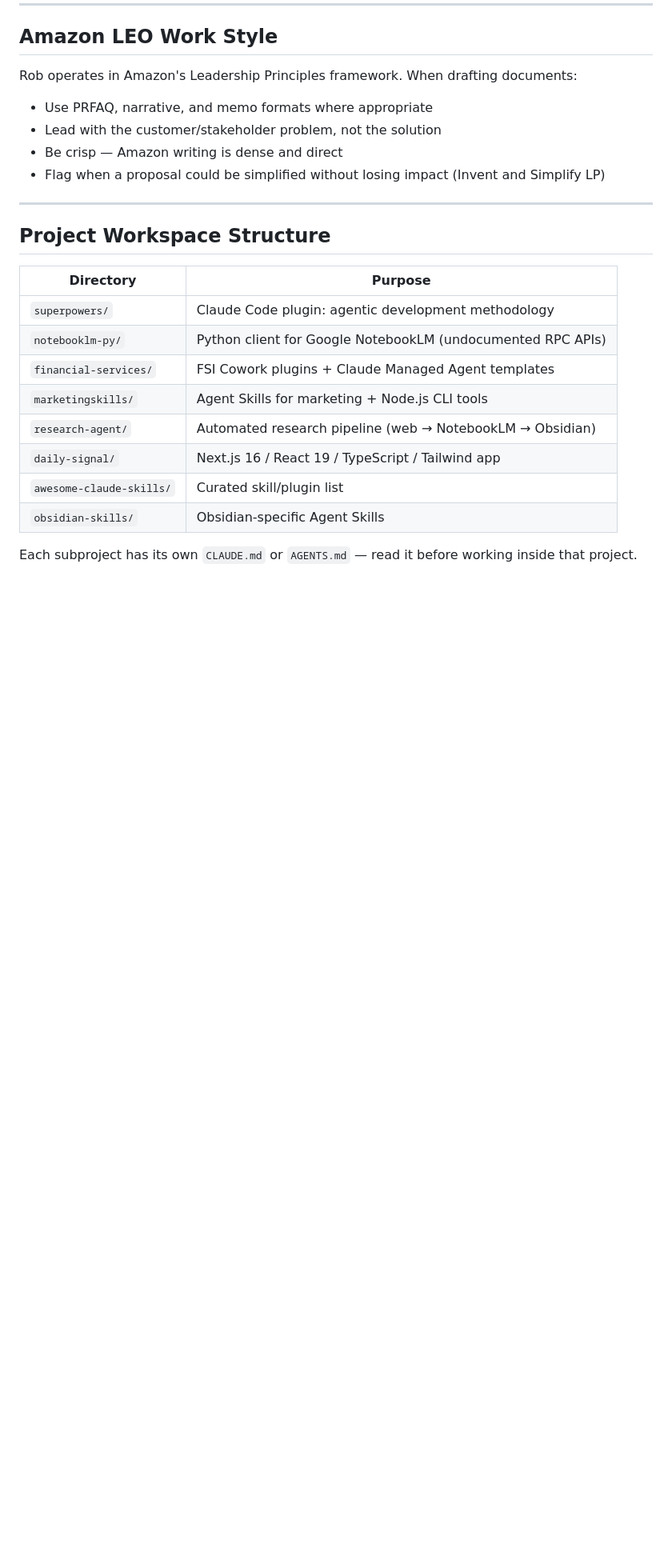
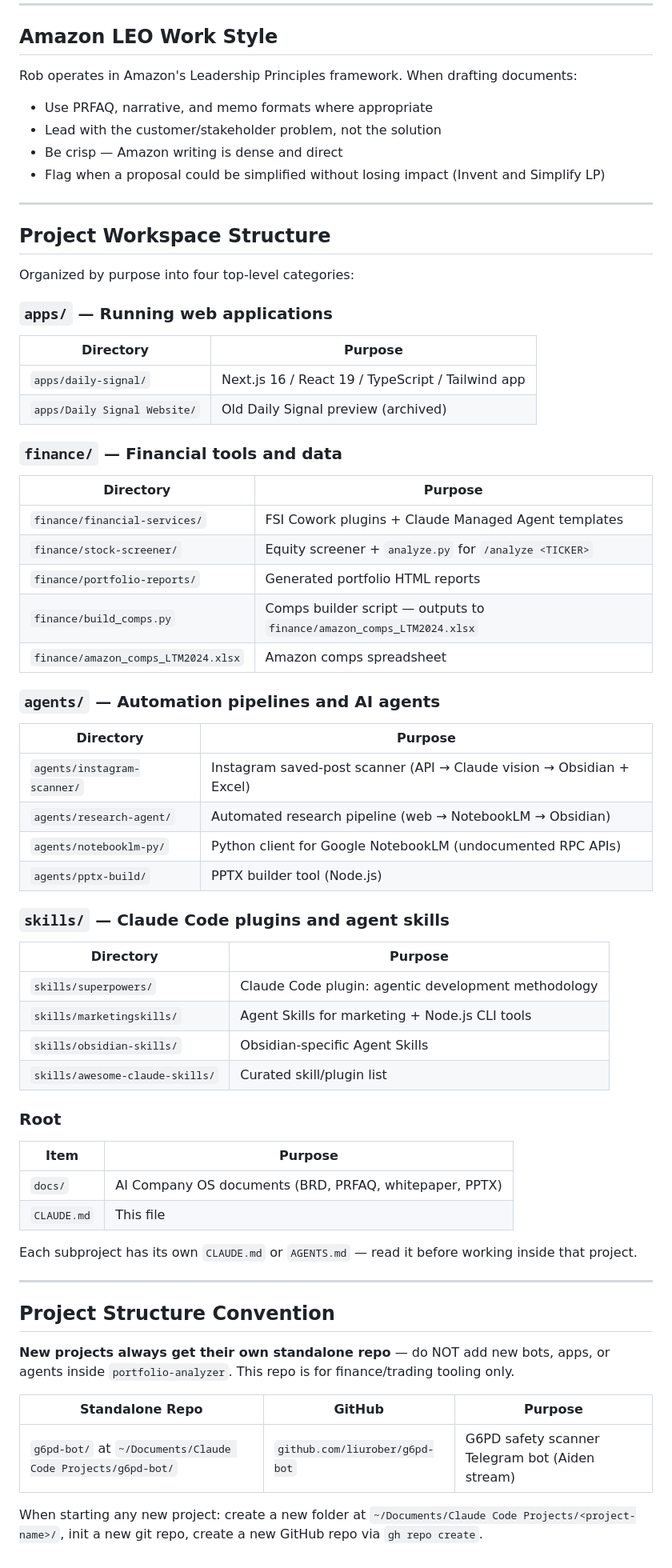
Before and after one commit to liurober/portfolio-analyzer, a Markdown page: Documents/Claude Code Projects/CLAUDE.md, the part around one of its changes. Shown at 80% size. Rendered like a GitHub page; blank space fills up the shorter version.

```diff
--- a/Documents/Claude Code Projects/CLAUDE.md
+++ b/Documents/Claude Code Projects/CLAUDE.md
@@ -152,15 +191,55 @@ Rob operates in Amazon's Leadership Principles framework. When drafting document
 
 ## Project Workspace Structure
 
+Organized by purpose into four top-level categories:
+
+### `apps/` — Running web applications
 | Directory | Purpose |
 |---|---|
-| `superpowers/` | Claude Code plugin: agentic development methodology |
-| `notebooklm-py/` | Python client for Google NotebookLM (undocumented RPC APIs) |
-| `financial-services/` | FSI Cowork plugins + Claude Managed Agent templates |
-| `marketingskills/` | Agent Skills for marketing + Node.js CLI tools |
-| `research-agent/` | Automated research pipeline (web → NotebookLM → Obsidian) |
-| `daily-signal/` | Next.js 16 / React 19 / TypeScript / Tailwind app |
-| `awesome-claude-skills/` | Curated skill/plugin list |
-| `obsidian-skills/` | Obsidian-specific Agent Skills |
+| `apps/daily-signal/` | Next.js 16 / React 19 / TypeScript / Tailwind app |
+| `apps/Daily Signal Website/` | Old Daily Signal preview (archived) |
+
+### `finance/` — Financial tools and data
+| Directory | Purpose |
+|---|---|
+| `finance/financial-services/` | FSI Cowork plugins + Claude Managed Agent templates |
+| `finance/stock-screener/` | Equity screener + `analyze.py` for `/analyze <TICKER>` |
+| `finance/portfolio-reports/` | Generated portfolio HTML reports |
+| `finance/build_comps.py` | Comps builder script — outputs to `finance/amazon_comps_LTM2024.xlsx` |
+| `finance/amazon_comps_LTM2024.xlsx` | Amazon comps spreadsheet |
+
+### `agents/` — Automation pipelines and AI agents
+| Directory | Purpose |
+|---|---|
+| `agents/instagram-scanner/` | Instagram saved-post scanner (API → Claude vision → Obsidian + Excel) |
+| `agents/research-agent/` | Automated research pipeline (web → NotebookLM → Obsidian) |
+| `agents/notebooklm-py/` | Python client for Google NotebookLM (undocumented RPC APIs) |
+| `agents/pptx-build/` | PPTX builder tool (Node.js) |
+
+### `skills/` — Claude Code plugins and agent skills
+| Directory | Purpose |
+|---|---|
+| `skills/superpowers/` | Claude Code plugin: agentic development methodology |
+| `skills/marketingskills/` | Agent Skills for marketing + Node.js CLI tools |
+| `skills/obsidian-skills/` | Obsidian-specific Agent Skills |
+| `skills/awesome-claude-skills/` | Curated skill/plugin list |
+
+### Root
+| Item | Purpose |
+|---|---|
+| `docs/` | AI Company OS documents (BRD, PRFAQ, whitepaper, PPTX) |
+| `CLAUDE.md` | This file |
 
 Each subproject has its own `CLAUDE.md` or `AGENTS.md` — read it before working inside that project.
+
+---
+
+## Project Structure Convention
+
+**New projects always get their own standalone repo** — do NOT add new bots, apps, or agents inside `portfolio-analyzer`. This repo is for finance/trading tooling only.
+
+| Standalone Repo | GitHub | Purpose |
+|---|---|---|
+| `g6pd-bot/` at `~/Documents/Claude Code Projects/g6pd-bot/` | `github.com/liurober/g6pd-bot` | G6PD safety scanner Telegram bot (Aiden stream) |
+
+When starting any new project: create a new folder at `~/Documents/Claude Code Projects/<project-name>/`, init a new git repo, create a new GitHub repo via `gh repo create`.
```
Also changed, not shown: other parts of Documents/Claude Code Projects/CLAUDE.md (+41 -2 lines).
